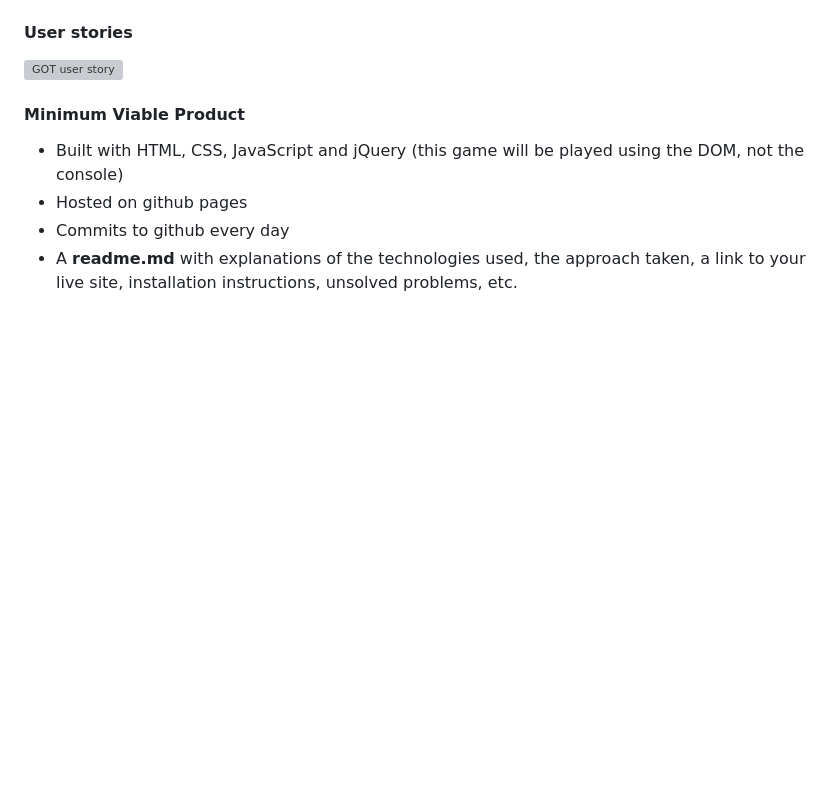
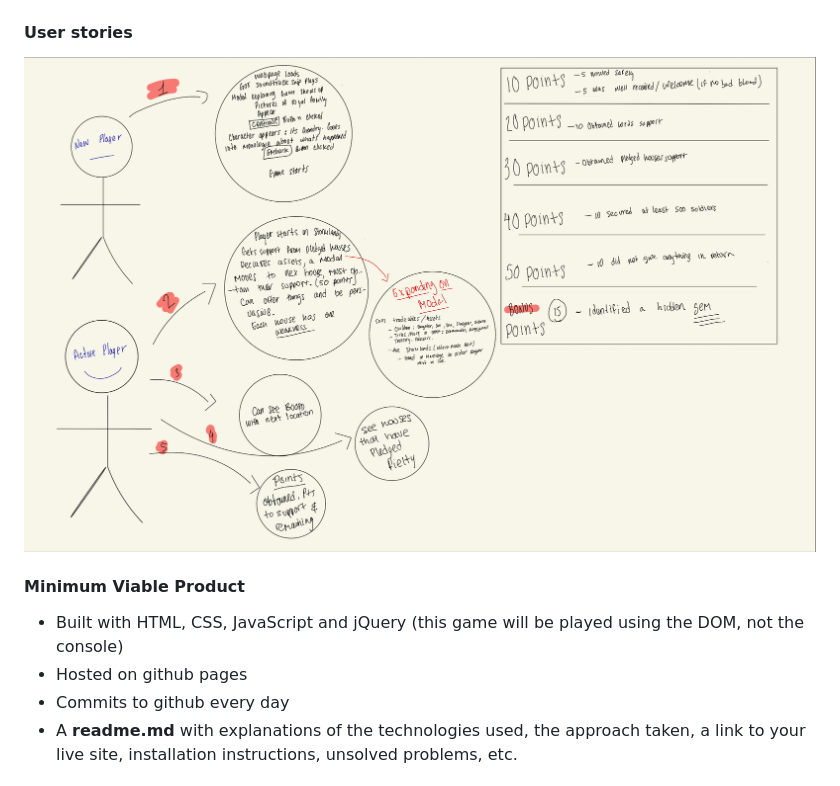
Before and after one commit to rcowe/GOT-Board-Game, a Markdown page: README.md, the part around the change. Rendered like a GitHub page; pictures changed too: GOT-UserStory.png (added); blank space fills up the shorter version; grey boxes are pictures that could not be loaded.

Commit message:
updating readme image

```diff
--- a/README.md
+++ b/README.md
@@ -68,7 +68,7 @@ Step 1. When user arrives at house, generate text box/modal?, within this:
 
 #### User stories
 
-![GOT user story](/Users/rosa/all-code/projects/GOT-board-Game/GOT-UserStory.png)
+![GOT user story](GOT-UserStory.png)
 
 #### Minimum Viable Product
 
```
